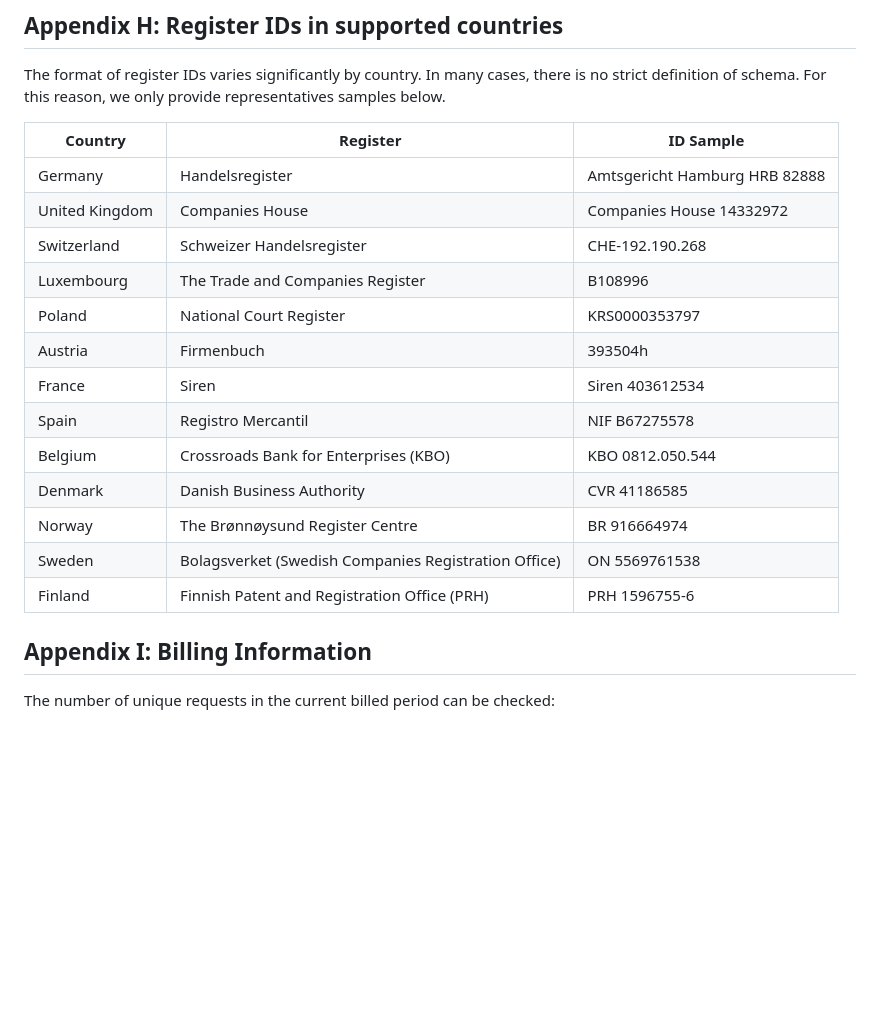
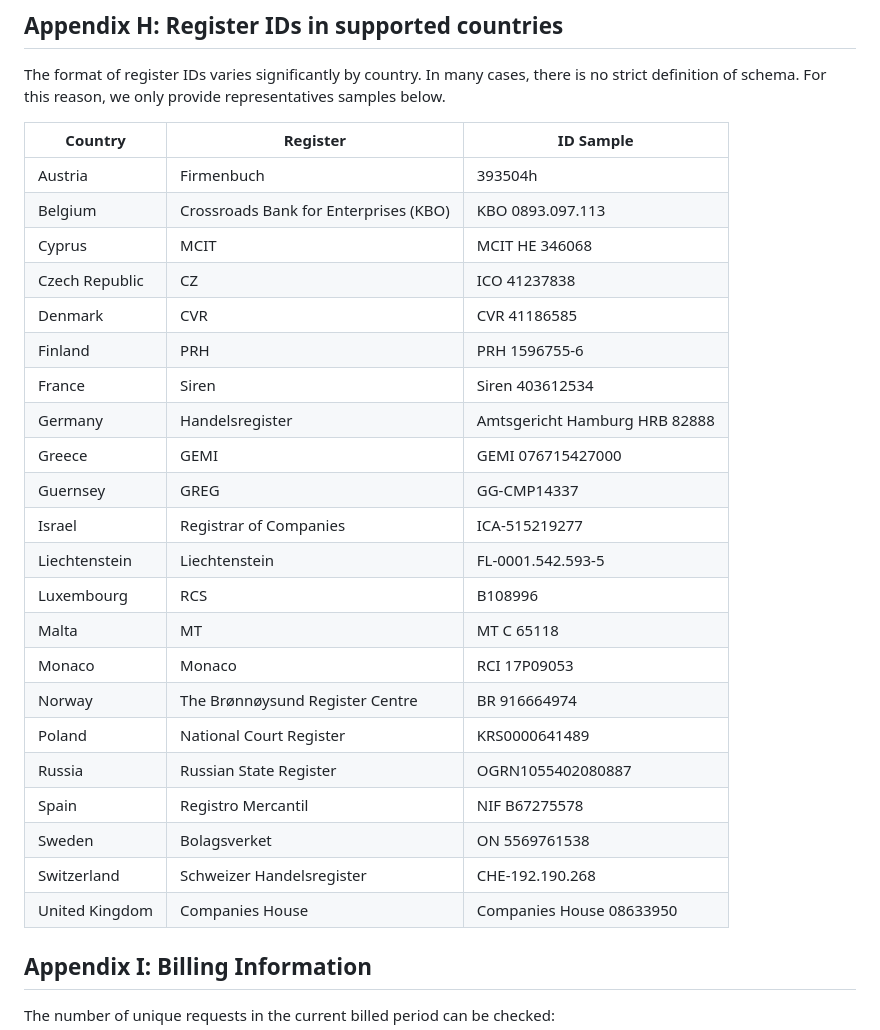
Before and after one commit to northdata/api, a Markdown page: doc/data-api-userguide/data-api-userguide.md, the part around the change. Drawn GitHub-style; blank space fills up the shorter version.

Commit message:
Update data-api-userguide.md
added register IDs for new countries to appendix

```diff
--- a/doc/data-api-userguide/data-api-userguide.md
+++ b/doc/data-api-userguide/data-api-userguide.md
@@ -919,19 +919,28 @@ no strict definition of schema. For this reason, we only provide representatives
 
 Country | Register | ID Sample
 --|--|--
+Austria | Firmenbuch | 393504h
+Belgium | Crossroads Bank for Enterprises (KBO) | KBO 0893.097.113
+Cyprus | MCIT | MCIT ΗΕ 346068
+Czech Republic | CZ | ICO 41237838
+Denmark | CVR | CVR 41186585
+Finland | PRH | PRH 1596755-6
+France | Siren | Siren 403612534
 Germany | Handelsregister | Amtsgericht Hamburg HRB 82888
-United Kingdom | Companies House | Companies House 14332972
+Greece | GEMI | GEMI 076715427000
+Guernsey | GREG | GG-CMP14337
+Israel | Registrar of Companies | ICA-515219277
+Liechtenstein | Liechtenstein | FL-0001.542.593-5
+Luxembourg | RCS | B108996
+Malta | MT | MT C 65118
+Monaco | Monaco | RCI 17P09053
+Norway | The Brønnøysund Register Centre | BR 916664974
+Poland | National Court Register | KRS0000641489
+Russia | Russian State Register | OGRN1055402080887
+Spain | Registro Mercantil | NIF B67275578
+Sweden | Bolagsverket | ON 5569761538
 Switzerland | Schweizer Handelsregister | CHE-192.190.268
-Luxembourg | The Trade and Companies Register | B108996
-Poland | National Court Register | KRS0000353797
-Austria | Firmenbuch | 393504h
-France | Siren | Siren 403612534
-Spain | Registro Mercantil | NIF B67275578
-Belgium | Crossroads Bank for Enterprises (KBO) | KBO 0812.050.544
-Denmark | Danish Business Authority | CVR 41186585
-Norway | The Brønnøysund Register Centre | BR 916664974
-Sweden | Bolagsverket (Swedish Companies Registration Office) | ON 5569761538
-Finland | Finnish Patent and Registration Office (PRH) | PRH 1596755-6
+United Kingdom | Companies House | Companies House 08633950
 
 ## Appendix I: Billing Information
 
```
